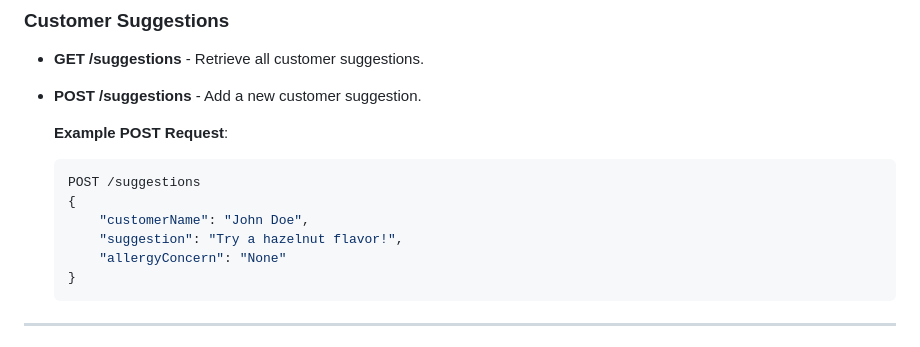
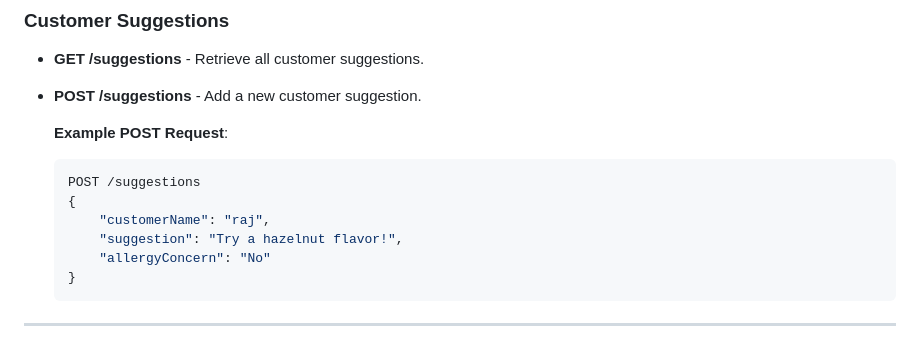
Before and after one commit to nagarajmb123/chocolate_house, a Markdown page: README.md, the part around the change. Drawn GitHub-style.

````diff
--- a/README.md
+++ b/README.md
@@ -102,9 +102,9 @@ The application provides REST API endpoints for each table. Below are the detail
    ```json
    POST /suggestions
    {
-       "customerName": "John Doe",
+       "customerName": "raj",
        "suggestion": "Try a hazelnut flavor!",
-       "allergyConcern": "None"
+       "allergyConcern": "No"
    }
    ```
 
````
